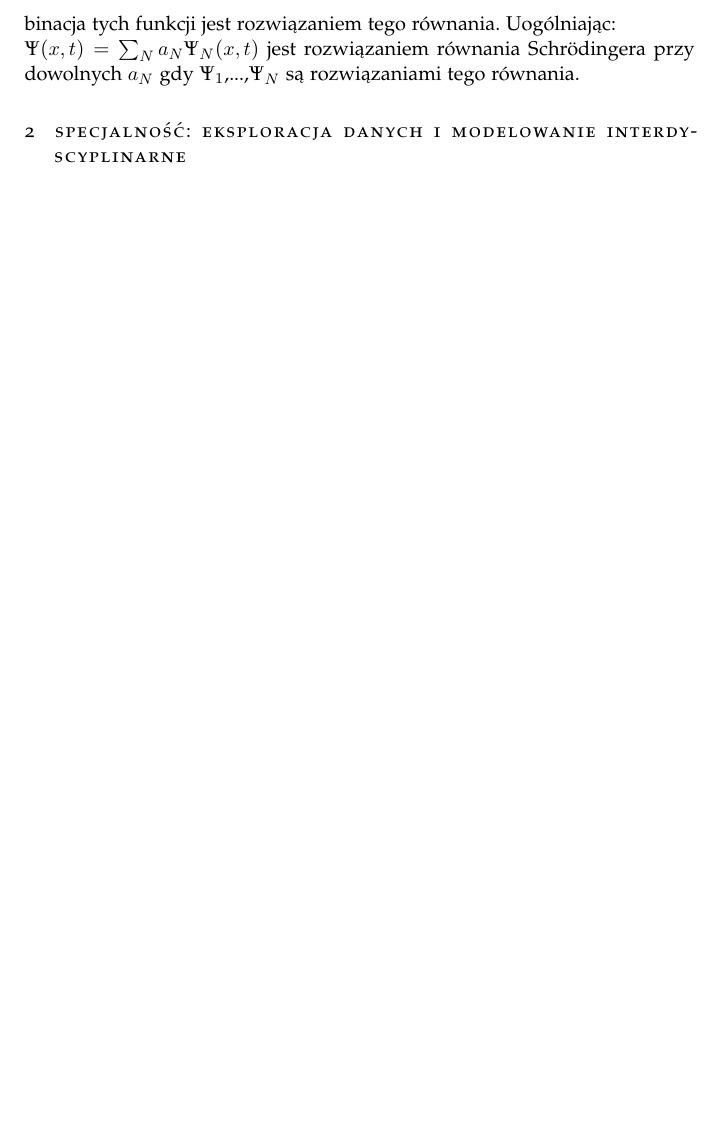
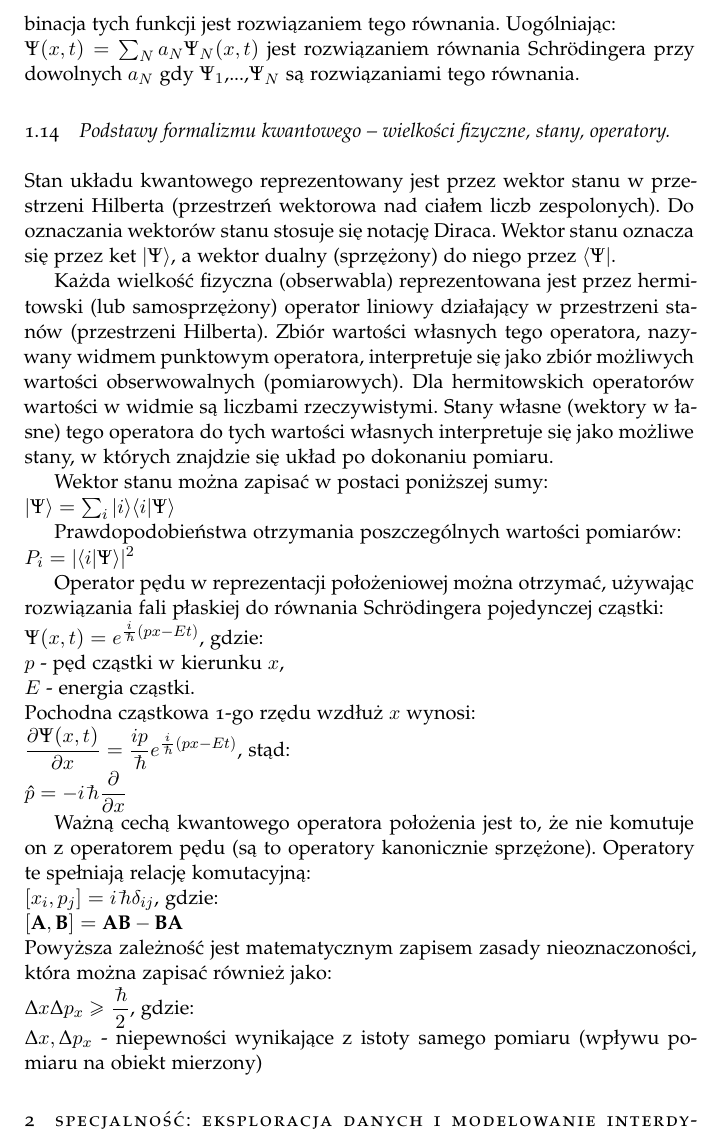
Before and after one commit to K4liber/defenseIssues, a LaTeX document (opracowanieZagadnien.tex, which reads generalIssues/quantum.tex): part of page 21 of 21, cut so that both start at the same text, the shorter picture padded with empty space. The pictures show the PDF file opracowanieZagadnien.pdf that the author committed with the source.

Commit message:
General issues - quantum

```diff
--- /dev/null
+++ b/generalIssues/quantum.tex
@@ -0,0 +1,25 @@
+Stan układu kwantowego reprezentowany jest przez wektor stanu w przestrzeni Hilberta (przestrzeń wektorowa nad ciałem liczb zespolonych). Do oznaczania wektorów stanu stosuje się notację Diraca. Wektor stanu oznacza się przez ket $ |\Psi \rangle $, a wektor dualny (sprzężony) do niego przez $ \langle \Psi | $.
+
+Każda wielkość fizyczna (obserwabla) reprezentowana jest przez hermitowski (lub samosprzężony) operator liniowy działający w przestrzeni stanów (przestrzeni Hilberta). Zbiór wartości własnych tego operatora, nazywany widmem punktowym operatora, interpretuje się jako zbiór możliwych wartości obserwowalnych (pomiarowych). Dla hermitowskich operatorów wartości w widmie są liczbami rzeczywistymi. Stany własne (wektory w łasne) tego operatora do tych wartości własnych interpretuje się jako możliwe stany, w których znajdzie się układ po dokonaniu pomiaru.
+
+Wektor stanu można zapisać w postaci poniższej sumy:\newline
+$ |\Psi\rangle = \sum_i |i \rangle \langle i | \Psi \rangle $
+
+Prawdopodobieństwa otrzymania poszczególnych wartości pomiarów:\newline
+$ P_i = |\langle i | \Psi \rangle |^2 $
+
+
+Operator pędu w reprezentacji położeniowej można otrzymać, używając rozwiązania fali płaskiej do równania Schrödingera pojedynczej cząstki: \newline
+$ \Psi(x,t) = e^{\frac{i}{\hbar}(px-Et)} $, gdzie: \newline
+$ p $ - pęd cząstki w kierunku $ x $,\newline
+$ E $ - energia cząstki.\newline
+Pochodna cząstkowa 1-go rzędu wzdłuż $ x $ wynosi:\newline
+$ \dfrac{\partial \Psi(x,t)}{\partial x} = \dfrac{ip}{\hbar} e^{\frac{i}{\hbar}(px-Et)} $, stąd:\newline
+$ \hat{p} = -i\hbar \dfrac{\partial}{\partial x} $
+
+Ważną cechą kwantowego operatora położenia jest to, że nie komutuje on z operatorem pędu (są to operatory kanonicznie sprzężone). Operatory te spełniają relację komutacyjną:\newline
+$ [x_i, p_j] = i\hbar \delta_{ij} $, gdzie:\newline
+$ [\textbf{A}, \textbf{B}] = \textbf{A} \textbf{B} - \textbf{B} \textbf{A} $\newline
+Powyższa zależność jest matematycznym zapisem zasady nieoznaczoności, która można zapisać również jako:\newline
+$ \Delta x \Delta p_x \geq \dfrac{\hbar}{2} $, gdzie:\newline
+$ \Delta x, \Delta p_x $ - niepewności wynikające z istoty samego pomiaru (wpływu pomiaru na obiekt mierzony)
--- a/opracowanieZagadnien.tex
+++ b/opracowanieZagadnien.tex
@@ -58,6 +58,9 @@
 	\subsection{Równanie Schrödingera zależne i niezależne od czasu.}
 	\input{generalIssues/schrodinger.tex}
 
+	\subsection{Podstawy formalizmu kwantowego – wielkości fizyczne, stany, operatory.}
+	\input{generalIssues/quantum.tex}
+
     \section{Specjalność: Eksploracja Danych i Modelowanie Interdyscyplinarne}
 
 \end{document}
```
Also changed, not shown: opracowanieZagadnien.pdf, 5 other files.
